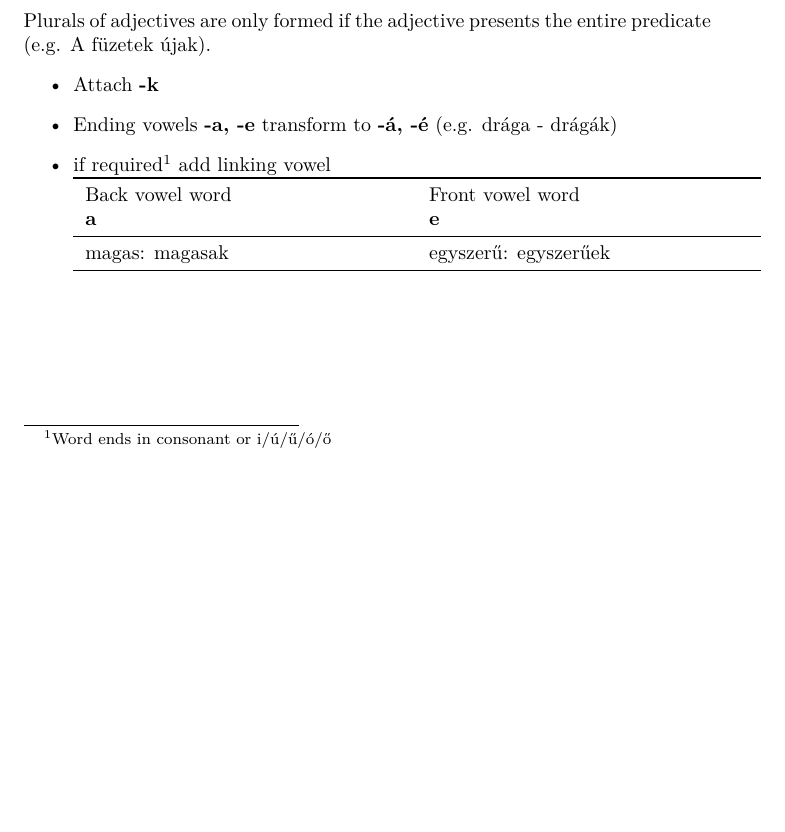
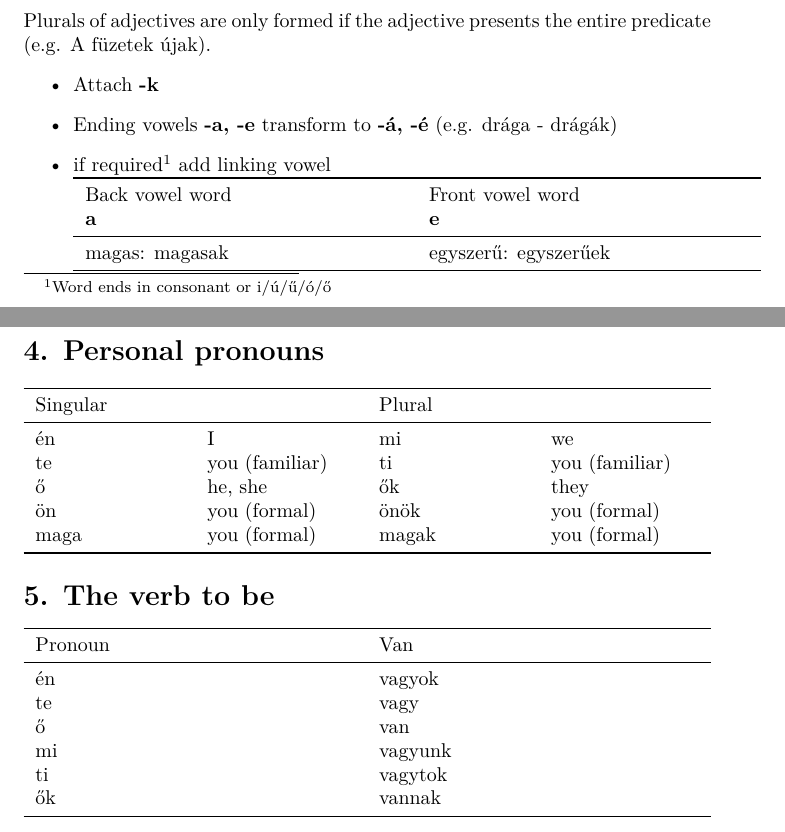
Before and after one commit to Knowledge91/HungarianGrammar, a LaTeX document (hungarianGrammar.tex): part of the page before the commit and two parts of pages 1 and 2 of 2 after it, the two joined at a grey line, cut so that both start at the same text, the shorter picture padded with empty space. Compiled offline with XeLaTeX.

Commit message:
Personal pronouns + verb to be

```diff
--- a/hungarianGrammar.tex
+++ b/hungarianGrammar.tex
@@ -51,6 +51,30 @@ Plurals of adjectives are only formed if the adjective presents the entire predi
 \end{tabularx}
 \end{itemize}
 
+\section{Personal pronouns}
+\begin{tabularx} {\textwidth}{ X X X X } \toprule
+	Singular & & Plural  &  \\ \midrule
+	én & I & mi & we \\
+	te & you (familiar) & ti & you (familiar) \\
+	ő & he, she & ők & they \\
+	ön & you (formal) & önök & you (formal) \\
+	maga & you (formal) & magak & you (formal) \\ \bottomrule
+\end{tabularx}
+
+\section{The verb to be}
+\begin{tabularx} {\textwidth}{ X X } \toprule
+	Pronoun & Van  \\ \midrule
+	 én & vagyok \\
+	 te & vagy \\
+	 ő & van \\
+	 mi & vagyunk \\
+	 ti & vagytok \\
+	 ők & vannak \\ \bottomrule
+\end{tabularx}
+
+
+
+
 
 
 
```
Also changed, not shown: hungarianGrammar.pdf, 2 other files.
